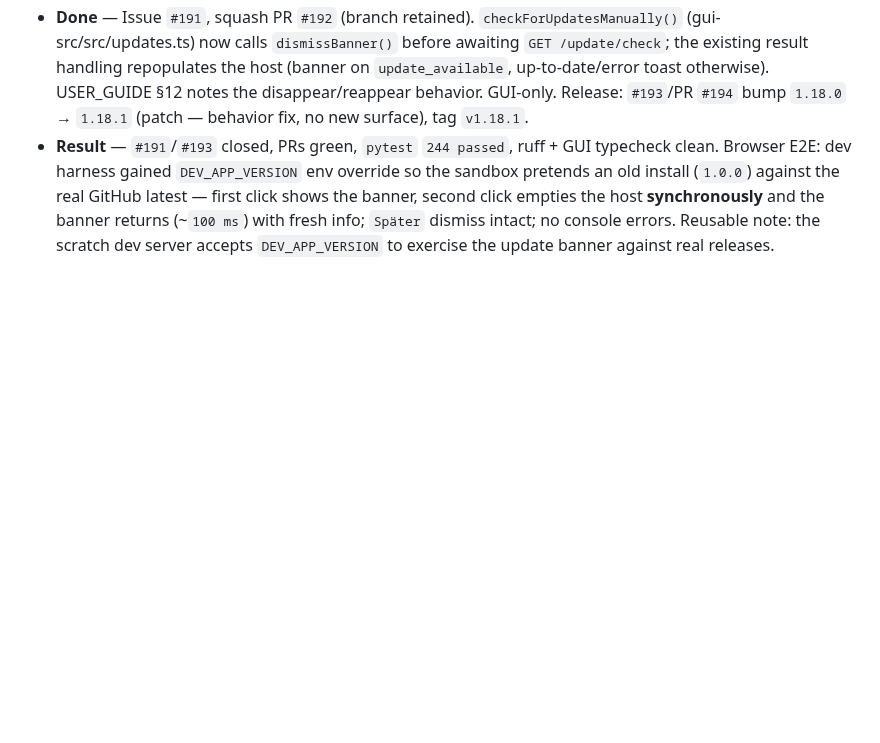
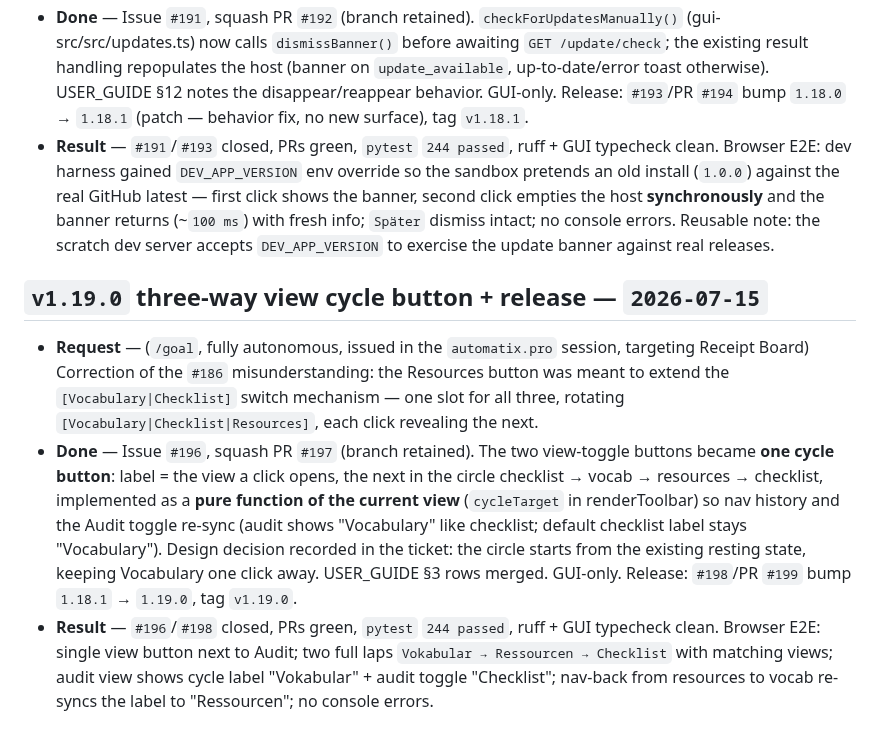
Before and after one commit to automatix/receipt-board, a Markdown page: MEMORY.md, the part around the change. Rendered like a GitHub page; blank space fills up the shorter version.

Commit message:
Record 2026-07-15 round 37 in MEMORY.md (#200)
Co-authored-by: Claude Fable 5 <noreply@anthropic.com>

```diff
--- a/MEMORY.md
+++ b/MEMORY.md
@@ -185,3 +185,9 @@
 - **Request** — (`/goal`, fully autonomous, issued in the `automatix.pro` session, targeting Receipt Board) GUI: with an update banner already shown, clicking `Updates` re-checks in the background but looks like a no-op — hide the shown banner on click and re-show it (with the possibly fresh info) after the check.
 - **Done** — Issue `#191`, squash PR `#192` (branch retained). `checkForUpdatesManually()` (gui-src/src/updates.ts) now calls `dismissBanner()` before awaiting `GET /update/check`; the existing result handling repopulates the host (banner on `update_available`, up-to-date/error toast otherwise). USER_GUIDE §12 notes the disappear/reappear behavior. GUI-only. Release: `#193`/PR `#194` bump `1.18.0` → `1.18.1` (patch — behavior fix, no new surface), tag `v1.18.1`.
 - **Result** — `#191`/`#193` closed, PRs green, `pytest` `244 passed`, ruff + GUI typecheck clean. Browser E2E: dev harness gained `DEV_APP_VERSION` env override so the sandbox pretends an old install (`1.0.0`) against the real GitHub latest — first click shows the banner, second click empties the host **synchronously** and the banner returns (~`100 ms`) with fresh info; `Später` dismiss intact; no console errors. Reusable note: the scratch dev server accepts `DEV_APP_VERSION` to exercise the update banner against real releases.
+
+## `v1.19.0` three-way view cycle button + release — `2026-07-15`
+
+- **Request** — (`/goal`, fully autonomous, issued in the `automatix.pro` session, targeting Receipt Board) Correction of the `#186` misunderstanding: the Resources button was meant to extend the `[Vocabulary|Checklist]` switch mechanism — one slot for all three, rotating `[Vocabulary|Checklist|Resources]`, each click revealing the next.
+- **Done** — Issue `#196`, squash PR `#197` (branch retained). The two view-toggle buttons became **one cycle button**: label = the view a click opens, the next in the circle checklist → vocab → resources → checklist, implemented as a **pure function of the current view** (`cycleTarget` in renderToolbar) so nav history and the Audit toggle re-sync (audit shows "Vocabulary" like checklist; default checklist label stays "Vocabulary"). Design decision recorded in the ticket: the circle starts from the existing resting state, keeping Vocabulary one click away. USER_GUIDE §3 rows merged. GUI-only. Release: `#198`/PR `#199` bump `1.18.1` → `1.19.0`, tag `v1.19.0`.
+- **Result** — `#196`/`#198` closed, PRs green, `pytest` `244 passed`, ruff + GUI typecheck clean. Browser E2E: single view button next to Audit; two full laps `Vokabular → Ressourcen → Checklist` with matching views; audit view shows cycle label "Vokabular" + audit toggle "Checklist"; nav-back from resources to vocab re-syncs the label to "Ressourcen"; no console errors.
```
